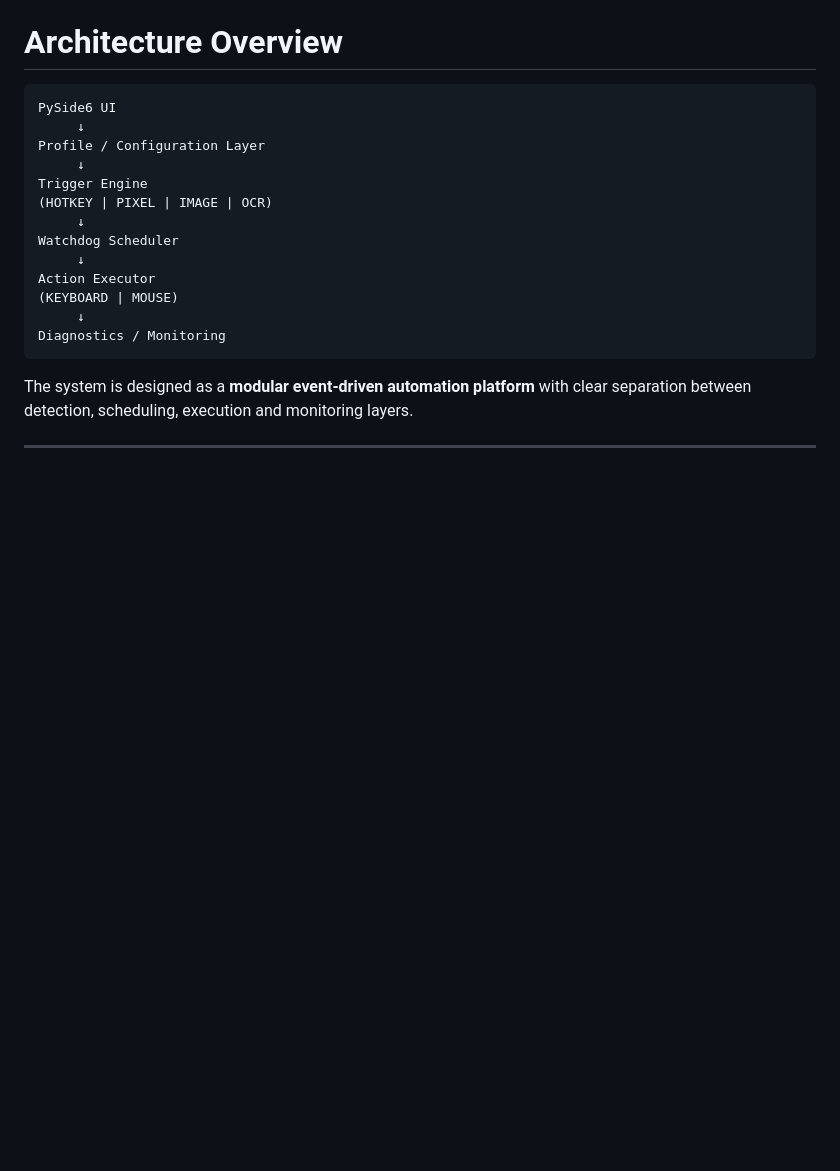
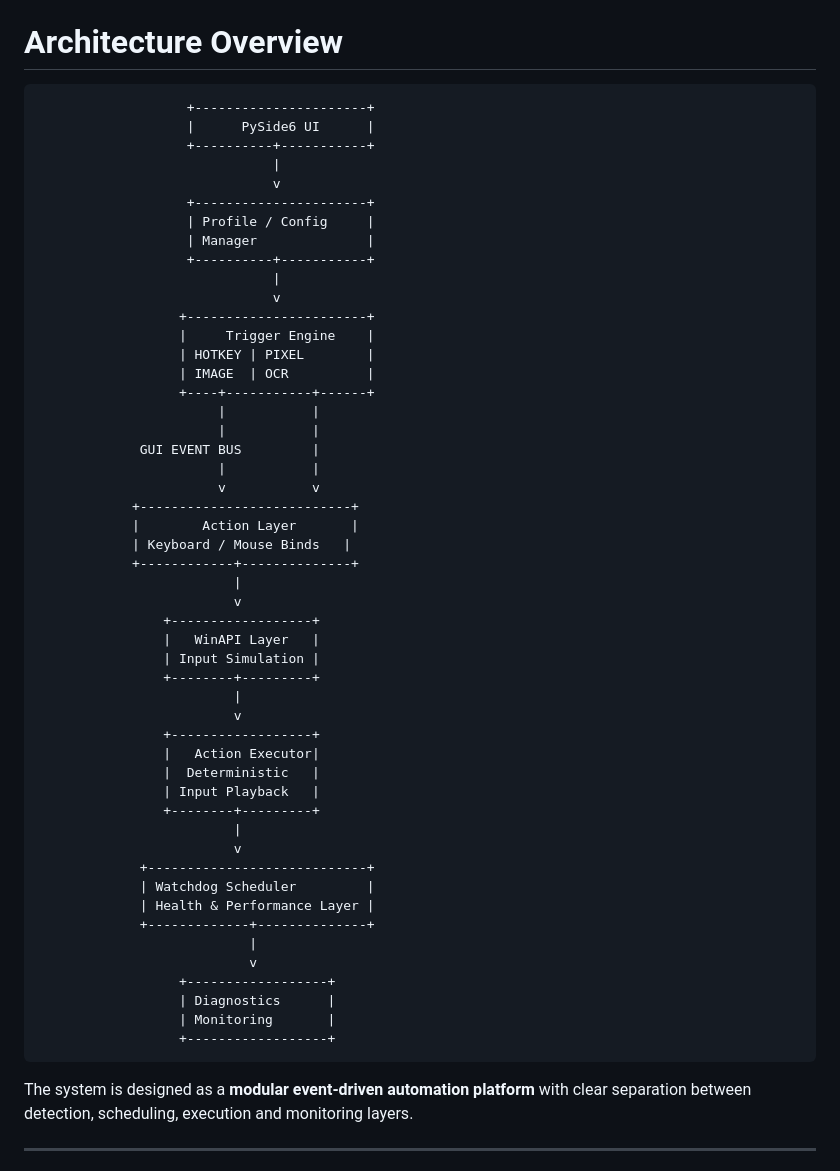
Before and after one commit to Archangel-77/Archangel-77, a Markdown page: README.md, the part around the change. GitHub-like rendering; blank space fills up the shorter version.

Commit message:
Revise architecture overview in README.md
Updated architecture overview diagram in README.

````diff
--- a/README.md
+++ b/README.md
@@ -47,19 +47,56 @@ Repository
 # Architecture Overview
 
 ```
-PySide6 UI
-     ↓
-Profile / Configuration Layer
-     ↓
-Trigger Engine
-(HOTKEY | PIXEL | IMAGE | OCR)
-     ↓
-Watchdog Scheduler
-     ↓
-Action Executor
-(KEYBOARD | MOUSE)
-     ↓
-Diagnostics / Monitoring
+                   +----------------------+
+                   |      PySide6 UI      |
+                   +----------+-----------+
+                              |
+                              v
+                   +----------------------+
+                   | Profile / Config     |
+                   | Manager              |
+                   +----------+-----------+
+                              |
+                              v
+                  +-----------------------+
+                  |     Trigger Engine    |
+                  | HOTKEY | PIXEL        |
+                  | IMAGE  | OCR          |
+                  +----+-----------+------+
+                       |           |
+                       |           |
+             GUI EVENT BUS         |
+                       |           |
+                       v           v
+            +---------------------------+
+            |        Action Layer       |
+            | Keyboard / Mouse Binds   |
+            +------------+--------------+
+                         |
+                         v
+                +------------------+
+                |   WinAPI Layer   |
+                | Input Simulation |
+                +--------+---------+
+                         |
+                         v
+                +------------------+
+                |   Action Executor|
+                |  Deterministic   |
+                | Input Playback   |
+                +--------+---------+
+                         |
+                         v
+             +----------------------------+
+             | Watchdog Scheduler         |
+             | Health & Performance Layer |
+             +-------------+--------------+
+                           |
+                           v
+                  +------------------+
+                  | Diagnostics      |
+                  | Monitoring       |
+                  +------------------+
 ```
 
 The system is designed as a **modular event-driven automation platform** with clear separation between detection, scheduling, execution and monitoring layers.
````
